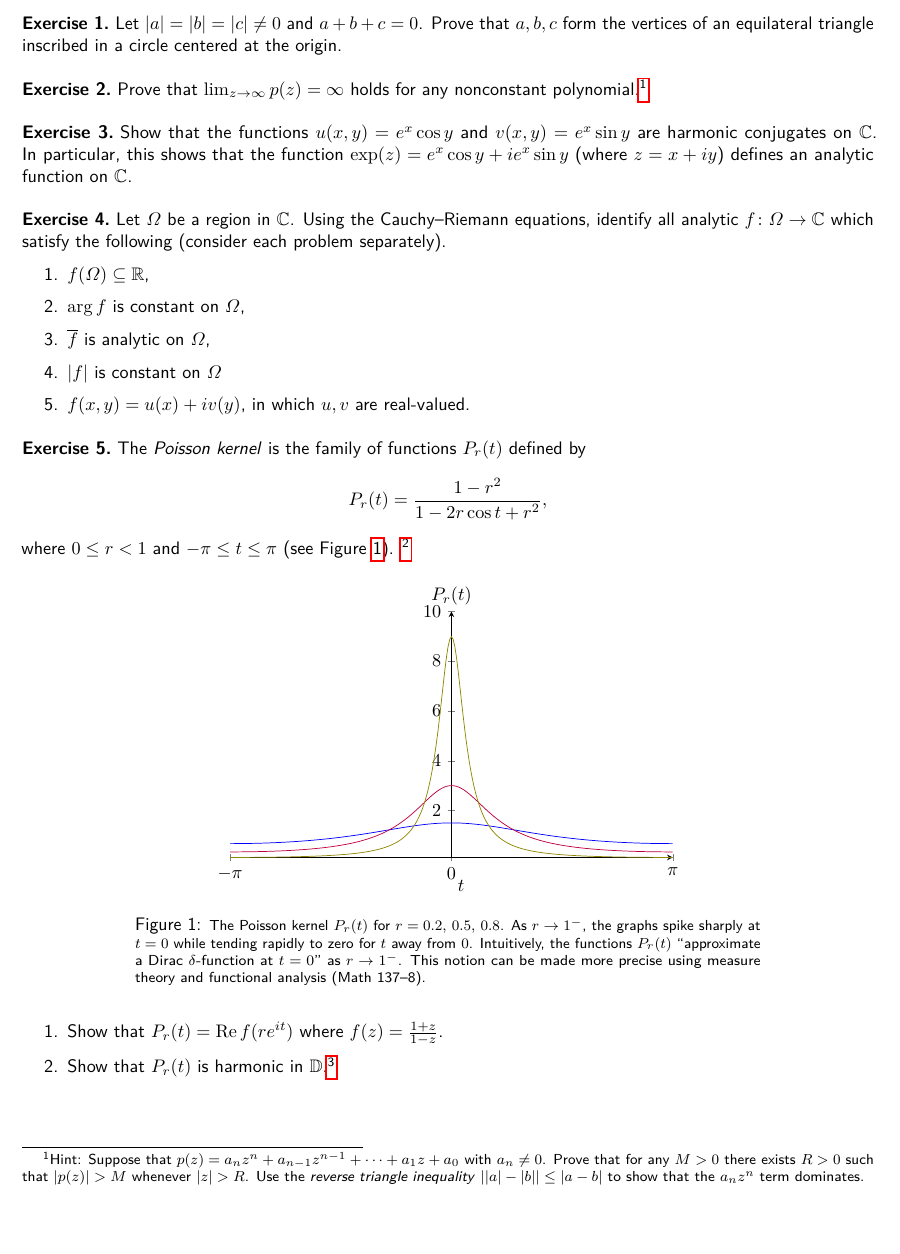
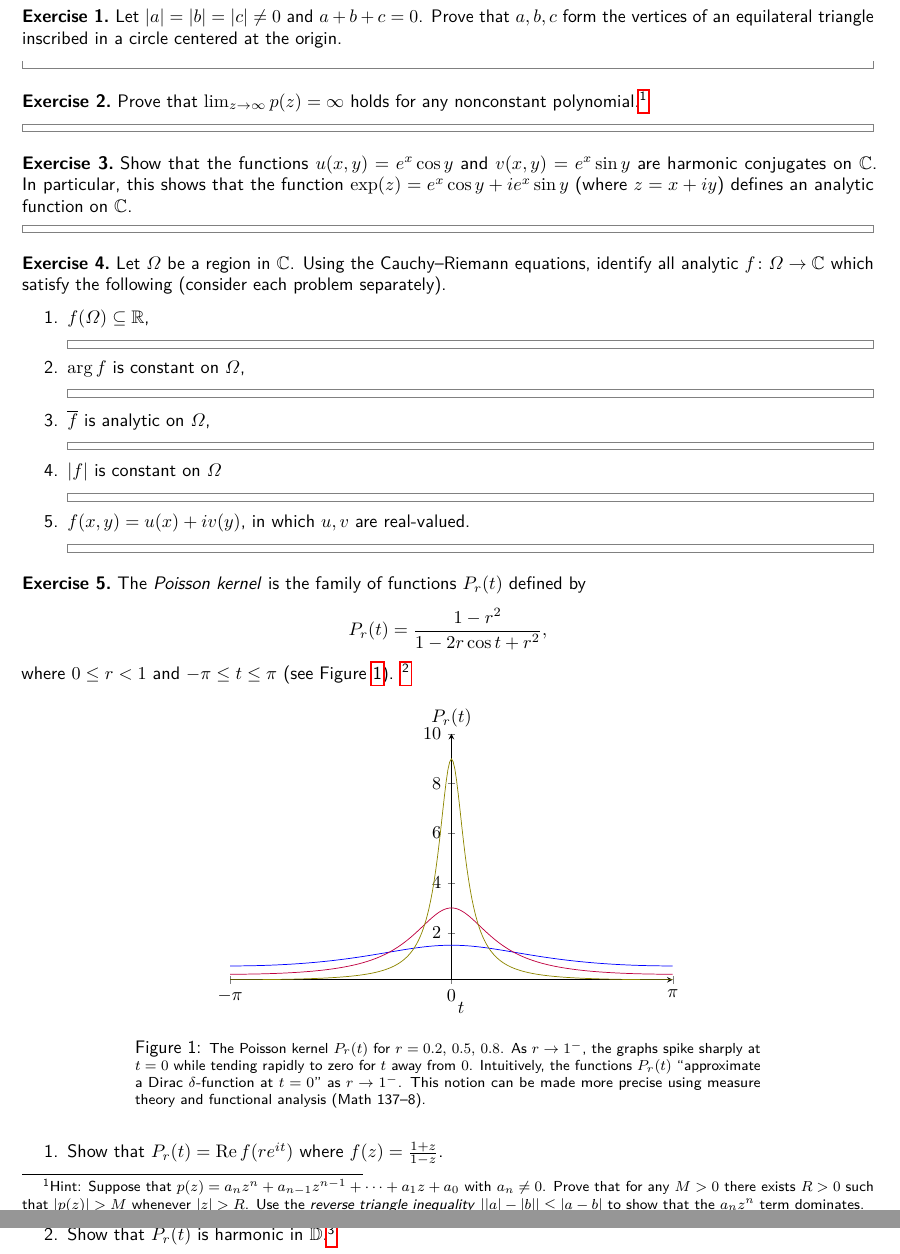
Before and after one commit to kwshi/pomona-math135-2020-spring, a LaTeX document (02/math135-02.tex, which reads math135.cls): part of the page before the commit and two parts of pages 1 and 2 of 2 after it, the two joined at a grey line, cut so that both start at the same text, the shorter picture padded with empty space. Compiled offline with pdfLaTeX.

Commit message:
add solution boxes, use problem instead of enumerate

```diff
--- a/02/math135-02.tex
+++ b/02/math135-02.tex
@@ -29,24 +37,43 @@
   particular, this shows that the function
   \(\exp(z) = e^x\cos y + i e^x \sin y\) (where \(z=x+iy\)) defines an
   analytic function on \(\CC\).
+
+  \begin{solution}
+  \end{solution}
+
 \end{exercise}
 
 \begin{exercise}
 	Let \(\Omega\) be a region in \(\CC\).  Using the Cauchy--Riemann
   equations, identify all analytic \(f \colon \Omega\to\CC\) which satisfy
   the following (consider each problem separately).
-	\begin{enumerate}
+	\begin{problems}
   \item \(f(\Omega) \subseteq \RR\),
+
+    \begin{solution}
+    \end{solution}
 
   \item \(\arg f\) is constant on \(\Omega\),
 
+    \begin{solution}
+    \end{solution}
+
   \item \(\overline{f}\) is analytic on \(\Omega\),
+
+    \begin{solution}
+    \end{solution}
 
   \item \(\abs f\) is constant on \(\Omega\)
 
+    \begin{solution}
+    \end{solution}
+
   \item \(f(x,y) = u(x) + i v(y)\), in which \(u,v\) are real-valued.
 
-	\end{enumerate}
+    \begin{solution}
+    \end{solution}
+
+	\end{problems}
 \end{exercise}
 
 \begin{exercise}
@@ -101,16 +128,23 @@
 	    \end{center}
 	  \end{figure}
 
-	\begin{enumerate}
+	\begin{problems}
   \item Show that \(P_r(t) = \Re f(re^{it})\) where
     \(f(z) = \frac{1+z}{1-z}\).
+
+    \begin{solution}
+    \end{solution}
 
   \item Show that \(P_r(t)\) is harmonic in \(\DD\).\footnote{Hint:
       \(P_r(t)\) is given as a function of \(r,t\), rather than
       \(x,y\).  Verifying directly that \(P_r(t)\) satisfies the
       Laplace equation is hard since it requires working with the
       Laplace equation in polar coordinates.  Find an easier way.}
-	\end{enumerate}
+
+    \begin{solution}
+    \end{solution}
+
+	\end{problems}
 \end{exercise}
 
 \end{document}
--- a/math135.cls
+++ b/math135.cls
@@ -90,10 +90,7 @@
 
 \RequirePackage[inline]{enumitem}
 \newlist{problems}{enumerate}{3}
-\setlist[problems, 1]{
-  label=\arabic*.,
-  leftmargin=0em,
-}
+\setlist[problems, 1]{label=\arabic*.}
 \setlist[problems, 2]{label=\alph*.}
 
 \makeatletter
```
Also changed, not shown: 02/math135-02.tex (8 more changed lines).
